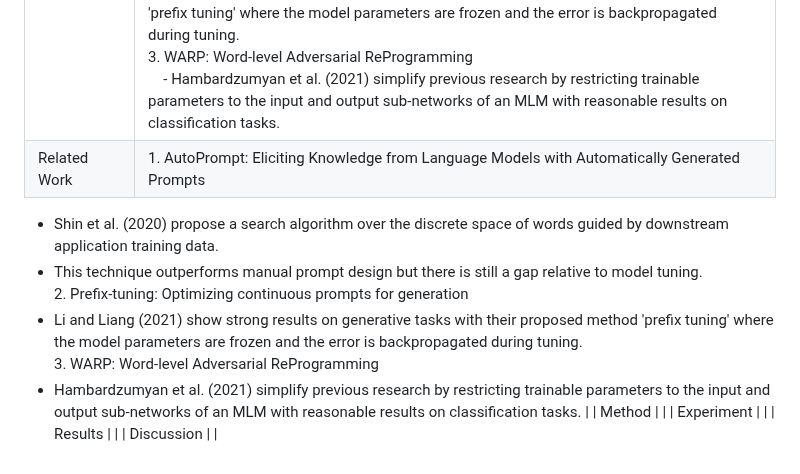
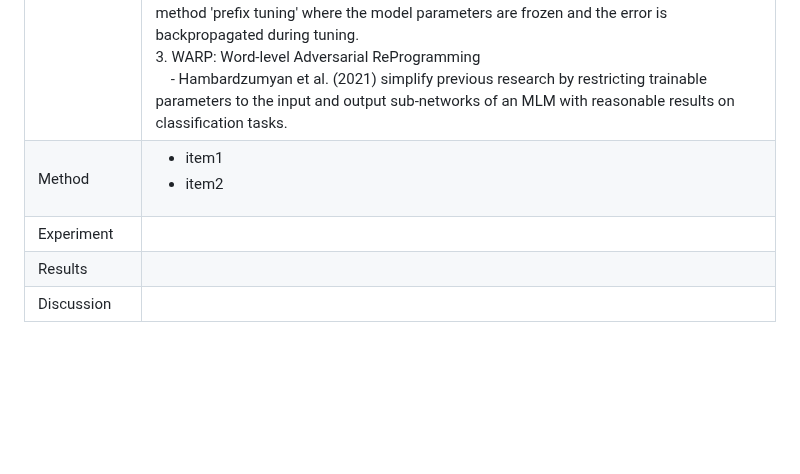
Before and after one commit to scarredwitch/NLP_LABS, a Markdown page: Reading Assignment/README.md, the part around the change. Rendered like a GitHub page; blank space fills up the shorter version.

Commit message:
update reading

```diff
--- a/Reading Assignment/README.md
+++ b/Reading Assignment/README.md
@@ -67,12 +67,7 @@ ____
 | Problems | Large models are computationally costly to share and serve where a separate copy of the model is required for each downstream task. Prompt-based adaptation has drawbacks such as - task description is error-prone and requires human involvement.|
 | Proposed Solution | 1. Single generalist model can simultaneously serve for multiple downstream tasks. <br />2. Conditioning a frozen model with soft prompts shows many benefits in terms of robustness in domain transfer and enables efficient "prompt ensembling".|
 | Related Work | 1. AutoPrompt: Eliciting Knowledge from Language Models with Automatically Generated Prompts <br />&emsp;- Shin et al. (2020) propose a search algorithm over the discrete space of words guided by downstream application training data.<br />&emsp;- This technique outperforms manual prompt design but there is still a gap relative to model tuning.<br />2. Prefix-tuning: Optimizing continuous prompts for generation <br />&emsp;- Li and Liang (2021) show strong results on generative tasks with their proposed method 'prefix tuning' where the model parameters are frozen and the error is backpropagated during tuning.<br />3. WARP: Word-level Adversarial ReProgramming<br />&emsp;- Hambardzumyan et al. (2021) simplify previous research by restricting trainable parameters to the input and output sub-networks of an MLM with reasonable results on classification tasks. |
-| Related Work | 1. AutoPrompt: Eliciting Knowledge from Language Models with Automatically Generated Prompts <br />
-* Shin et al. (2020) propose a search algorithm over the discrete space of words guided by downstream application training data.<br />
-* This technique outperforms manual prompt design but there is still a gap relative to model tuning.<br />2. Prefix-tuning: Optimizing continuous prompts for generation <br />
-* Li and Liang (2021) show strong results on generative tasks with their proposed method 'prefix tuning' where the model parameters are frozen and the error is backpropagated during tuning.<br />3. WARP: Word-level Adversarial ReProgramming<br />
-* Hambardzumyan et al. (2021) simplify previous research by restricting trainable parameters to the input and output sub-networks of an MLM with reasonable results on classification tasks. |
-| Method | |
+| Method | <ul><li>item1</li><li>item2</li></ul>|
 | Experiment | |
 | Results | |
 | Discussion | |
```
